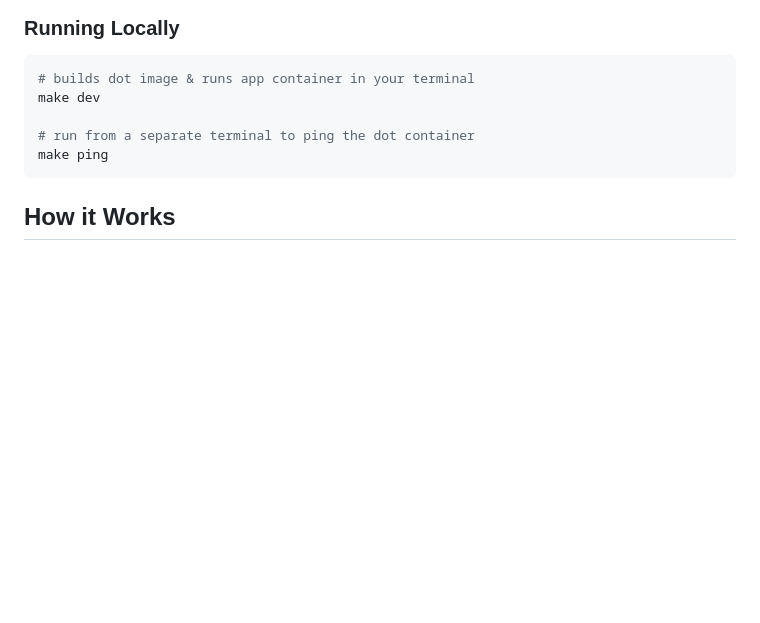
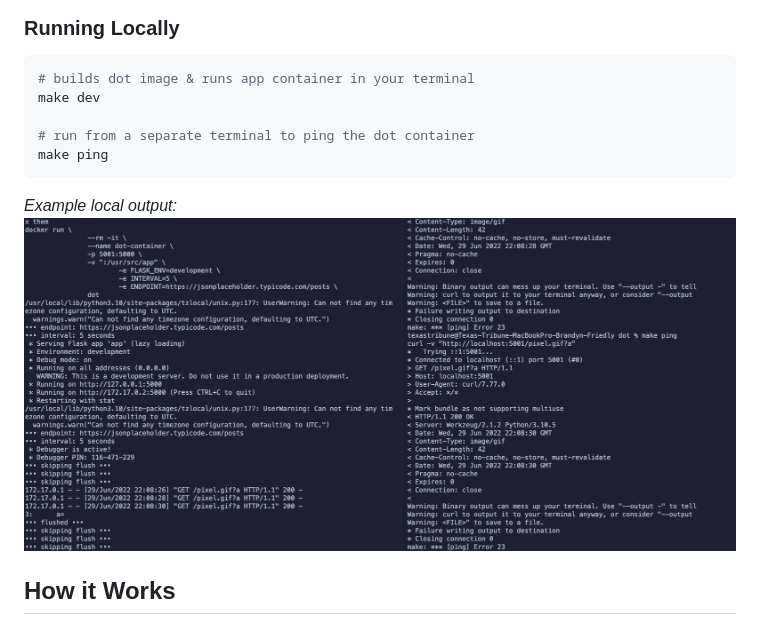
Before and after one commit to texastribune/dot, a Markdown page: README.md, the part around the change. Drawn GitHub-style; pictures changed too: docs/local-example.png (added); blank space fills up the shorter version.

Commit message:
docs: add screenshot of running locally

````diff
--- a/README.md
+++ b/README.md
@@ -12,6 +12,8 @@ make dev
 make ping
 ```
 
+_Example local output:_
+![Example running locally](./docs/local-example.png)
 ## How it Works
 ```mermaid
 sequenceDiagram
````
